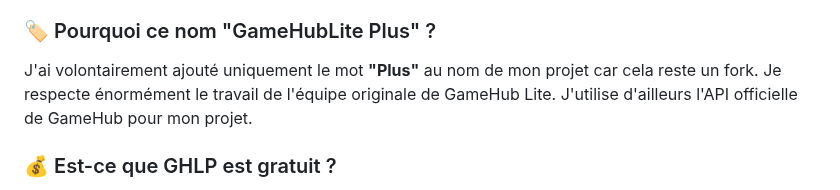
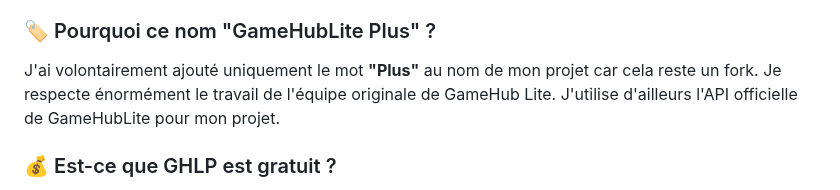
Before and after one commit to Spetnaz971/GameHubLite-Plus, a Markdown page: README.md, the part around the change. Rendered like a GitHub page.

```diff
--- a/README.md
+++ b/README.md
@@ -102,7 +102,7 @@ Après avoir utilisé Winlator de manière intensive pendant plusieurs années,
 Je me suis débarrassé de ma console de salon car je suis persuadé que le monde de l'émulation arrive à son paroxysme : tous les jeux qui se lancent sur PC seront bientôt exécutables sur des SoC mobiles performants. J’ai décidé de créer mon propre fork car GameHub reste, selon moi, l'application la plus intuitive à utiliser, même pour un débutant, sans oublier son incroyable communauté sur YouTube et Reddit.
 
 ### 🏷️ Pourquoi ce nom "GameHubLite Plus" ?
-J'ai volontairement ajouté uniquement le mot **"Plus"** au nom de mon projet car cela reste un fork. Je respecte énormément le travail de l'équipe originale de GameHub Lite. J'utilise d'ailleurs l'API officielle de GameHub pour mon projet.
+J'ai volontairement ajouté uniquement le mot **"Plus"** au nom de mon projet car cela reste un fork. Je respecte énormément le travail de l'équipe originale de GameHub Lite. J'utilise d'ailleurs l'API officielle de GameHubLite pour mon projet.
 
 ### 💰 Est-ce que GHLP est gratuit ?
 **OUI, TOTALEMENT !** 👍🏾 Le projet est 100% gratuit. Évidemment, seuls les jeux que vous possédez (achetés sur Steam, Epic Games Store, etc.) restent à votre charge depuis les plateformes officielles.
```
